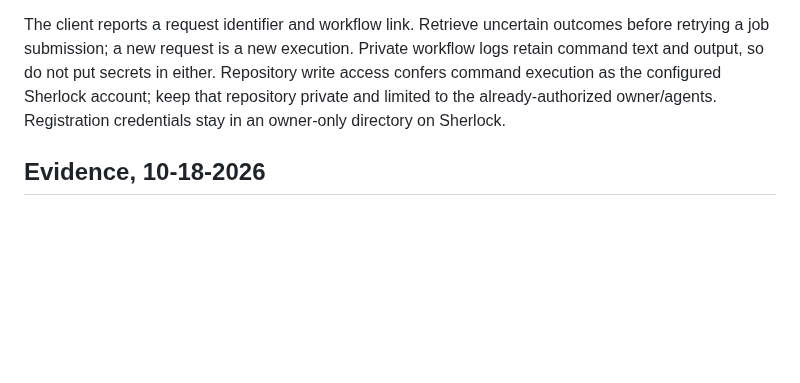
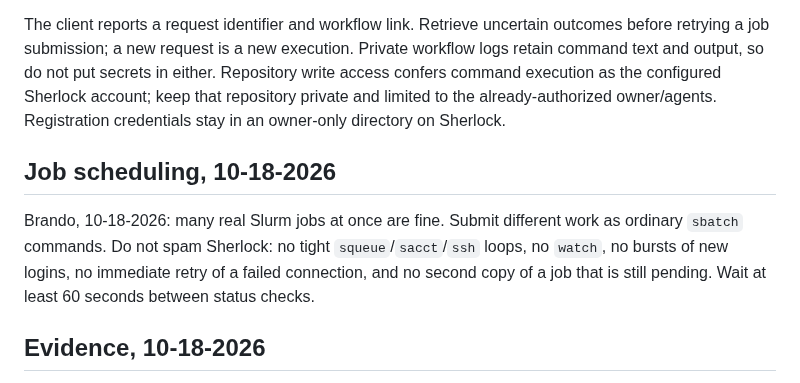
Before and after one commit to brando90/agents-config, a Markdown page: machine/sherlock-agent-access.md, the part around the change. GitHub-like rendering; blank space fills up the shorter version.

Commit message:
Document Sherlock job scheduling limits so agents do not spam the cluster.
Co-authored-by: Cursor <cursoragent@cursor.com>

```diff
--- a/machine/sherlock-agent-access.md
+++ b/machine/sherlock-agent-access.md
@@ -42,6 +42,10 @@ The private implementation uses one processor and 2 GB memory on the `service` p
 
 The client reports a request identifier and workflow link. Retrieve uncertain outcomes before retrying a job submission; a new request is a new execution. Private workflow logs retain command text and output, so do not put secrets in either. Repository write access confers command execution as the configured Sherlock account; keep that repository private and limited to the already-authorized owner/agents. Registration credentials stay in an owner-only directory on Sherlock.
 
+## Job scheduling, 10-18-2026
+
+Brando, 10-18-2026: many real Slurm jobs at once are fine. Submit different work as ordinary `sbatch` commands. Do not spam Sherlock: no tight `squeue`/`sacct`/`ssh` loops, no `watch`, no bursts of new logins, no immediate retry of a failed connection, and no second copy of a job that is still pending. Wait at least 60 seconds between status checks.
+
 ## Evidence, 10-18-2026
 
 Official authentication, runner and service documentation were retrieved. The local authenticated GitHub account created the private control repository and installed the client; nine local deterministic checks passed. Registration, recurring scheduling and live runner execution remain pending activation in the private receipt. An already-authenticated OnDemand shell was working independently. Refresh and read this guide on each host; publication alone does not reload other running agents.
```
